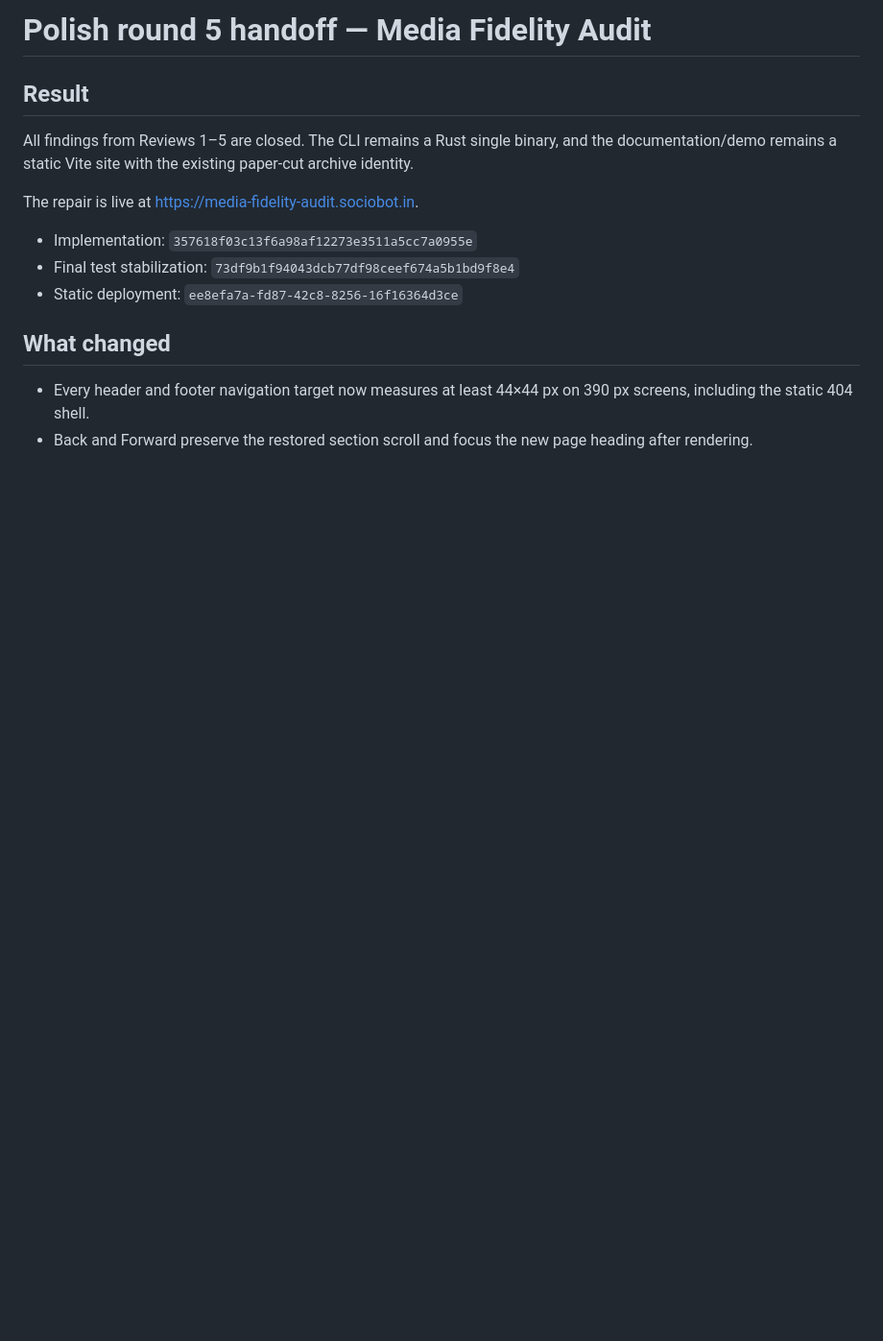
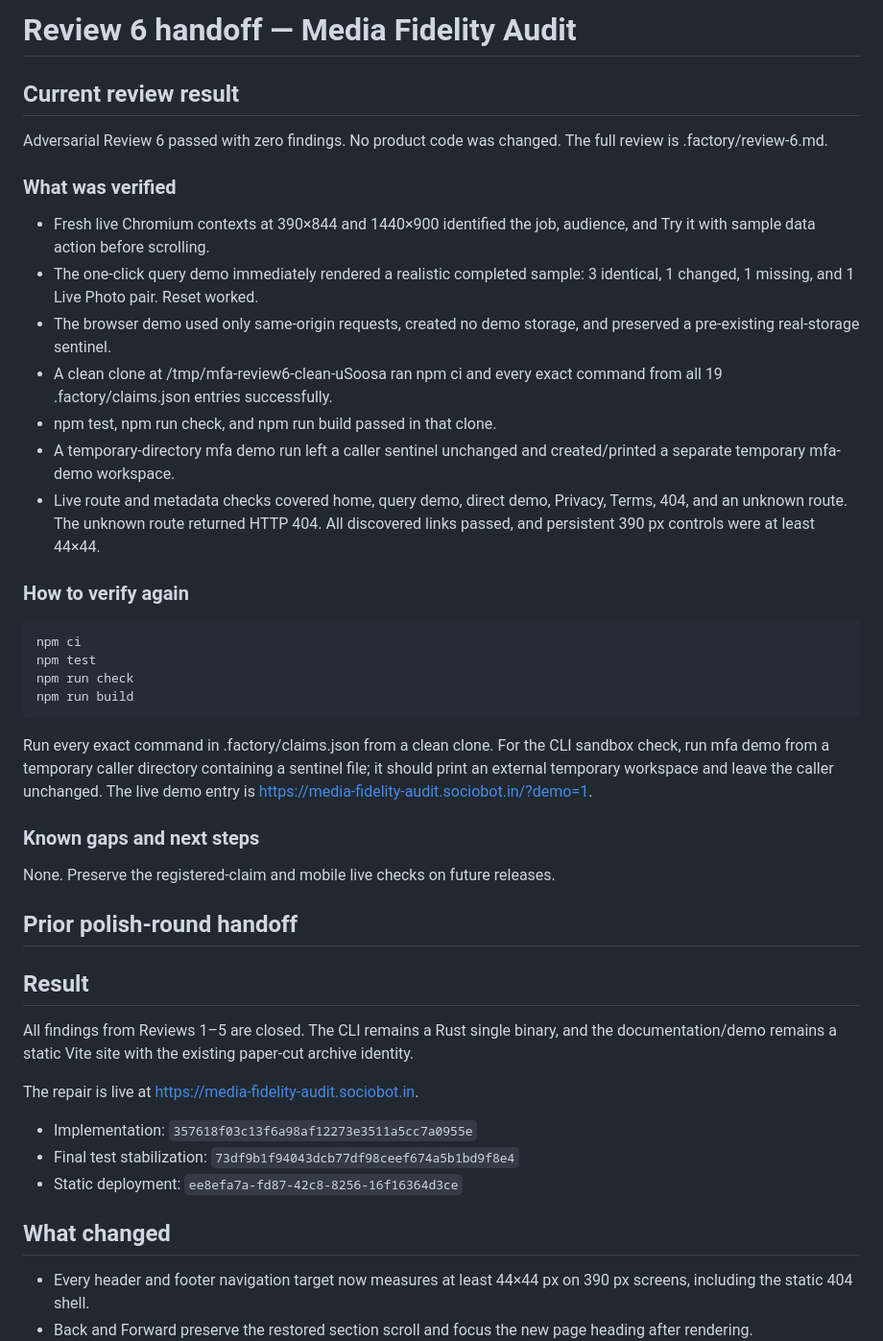
Before and after one commit to B-Divyesh/sf-media-fidelity-audit, a Markdown page: .factory/handoff.md, the part around the change. Shown at 96% size. GitHub-like rendering; blank space fills up the shorter version.

Commit message:
docs: add adversarial review six

```diff
--- a/.factory/handoff.md
+++ b/.factory/handoff.md
@@ -1,4 +1,45 @@
-# Polish round 5 handoff — Media Fidelity Audit
+# Review 6 handoff — Media Fidelity Audit
+
+## Current review result
+
+Adversarial Review 6 passed with zero findings. No product code was changed.
+The full review is .factory/review-6.md.
+
+### What was verified
+
+- Fresh live Chromium contexts at 390×844 and 1440×900 identified the job,
+  audience, and Try it with sample data action before scrolling.
+- The one-click query demo immediately rendered a realistic completed sample:
+  3 identical, 1 changed, 1 missing, and 1 Live Photo pair. Reset worked.
+- The browser demo used only same-origin requests, created no demo storage, and
+  preserved a pre-existing real-storage sentinel.
+- A clean clone at /tmp/mfa-review6-clean-uSoosa ran npm ci and every exact
+  command from all 19 .factory/claims.json entries successfully.
+- npm test, npm run check, and npm run build passed in that clone.
+- A temporary-directory mfa demo run left a caller sentinel unchanged and
+  created/printed a separate temporary mfa-demo workspace.
+- Live route and metadata checks covered home, query demo, direct demo, Privacy,
+  Terms, 404, and an unknown route. The unknown route returned HTTP 404. All
+  discovered links passed, and persistent 390 px controls were at least 44×44.
+
+### How to verify again
+
+    npm ci
+    npm test
+    npm run check
+    npm run build
+
+Run every exact command in .factory/claims.json from a clean clone. For the
+CLI sandbox check, run mfa demo from a temporary caller directory containing a
+sentinel file; it should print an external temporary workspace and leave the
+caller unchanged. The live demo entry is
+https://media-fidelity-audit.sociobot.in/?demo=1.
+
+### Known gaps and next steps
+
+None. Preserve the registered-claim and mobile live checks on future releases.
+
+## Prior polish-round handoff
 
 ## Result
 
```
Also changed, not shown: .factory/review-6.md (added, +249 -0 lines).
